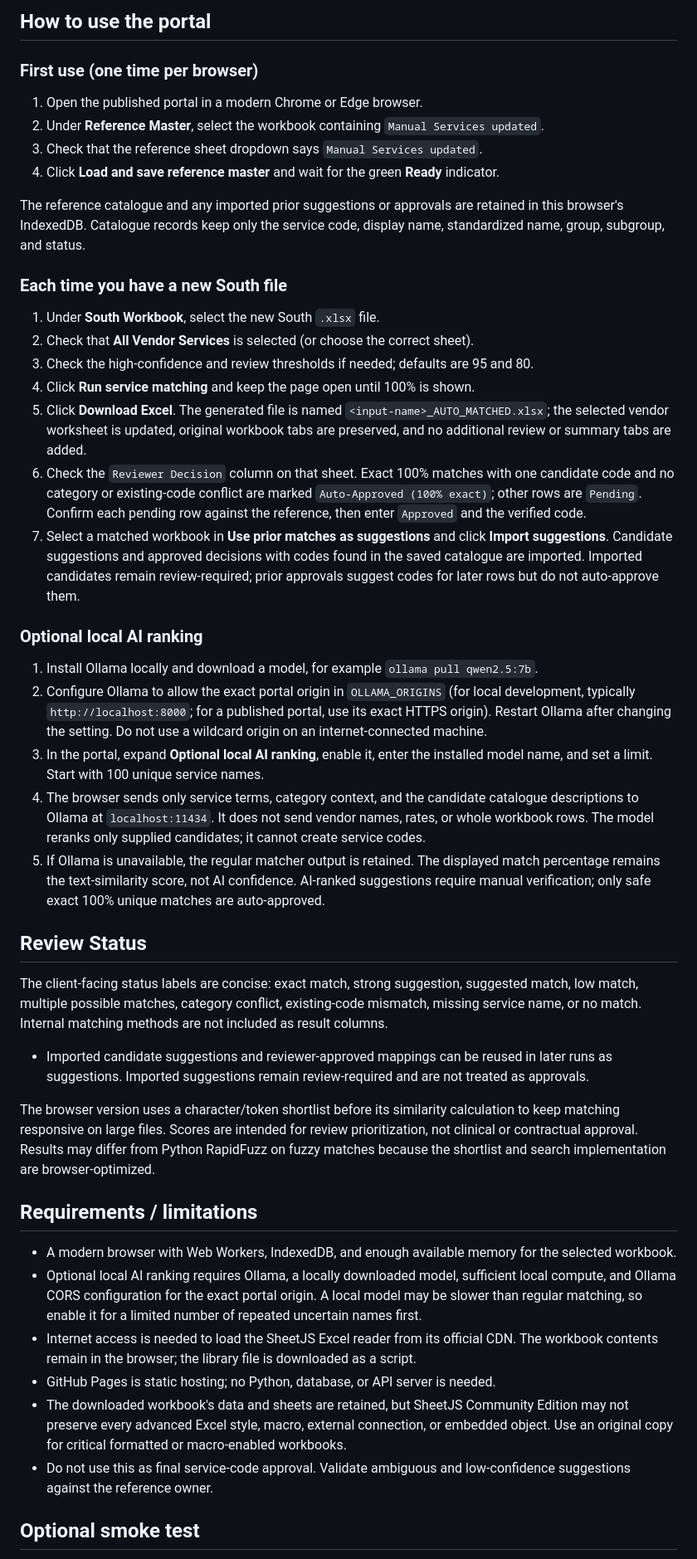
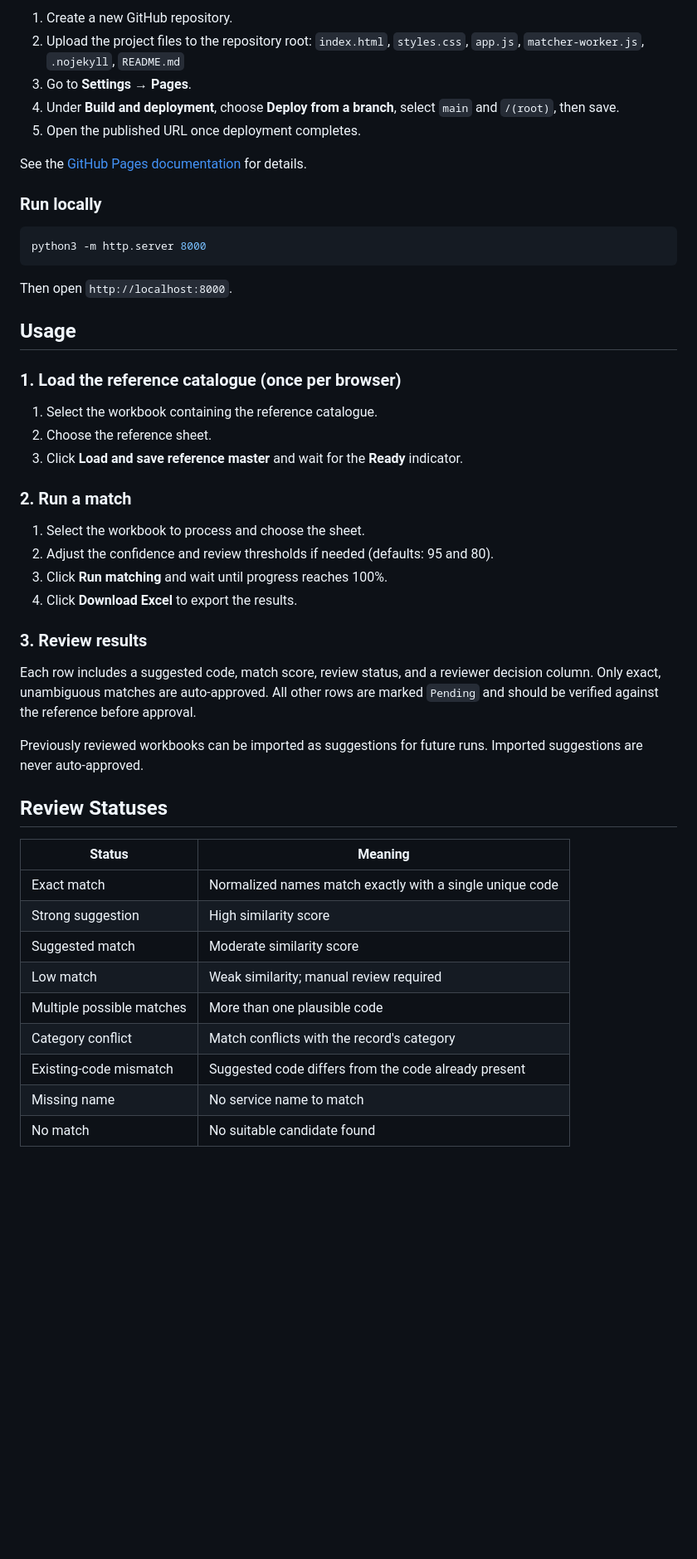
Before and after one commit to laibahusnain12-lang/Service_Code_Match, a Markdown page: README.md, the part around one of its changes. Shown at 83% size. GitHub-like rendering; blank space fills up the shorter version.

````diff
--- a/README.md
+++ b/README.md
@@ -34,49 +26,53 @@ Official guide: <https://docs.github.com/en/pages/getting-started-with-github-pa
 
-## How to use the portal
+1. Create a new GitHub repository.
+2. Upload the project files to the repository root:
+   `index.html`, `styles.css`, `app.js`, `matcher-worker.js`, `.nojekyll`, `README.md`
+3. Go to **Settings → Pages**.
+4. Under **Build and deployment**, choose **Deploy from a branch**, select `main` and `/(root)`, then save.
+5. Open the published URL once deployment completes.
 
-### First use (one time per browser)
+See the [GitHub Pages documentation](https://docs.github.com/en/pages/getting-started-with-github-pages/creating-a-github-pages-site) for details.
 
-1. Open the published portal in a modern Chrome or Edge browser.
-2. Under **Reference Master**, select the workbook containing `Manual Services updated`.
-3. Check that the reference sheet dropdown says `Manual Services updated`.
-4. Click **Load and save reference master** and wait for the green **Ready** indicator.
+### Run locally
 
-The reference catalogue and any imported prior suggestions or approvals are retained in this browser's IndexedDB. Catalogue records keep only the service code, display name, standardized name, group, subgroup, and status.
+```bash
+python3 -m http.server 8000
+```
 
-### Each time you have a new South file
+Then open `http://localhost:8000`.
 
-1. Under **South Workbook**, select the new South `.xlsx` file.
-2. Check that **All Vendor Services** is selected (or choose the correct sheet).
-3. Check the high-confidence and review thresholds if needed; defaults are 95 and 80.
-4. Click **Run service matching** and keep the page open until 100% is shown.
-5. Click **Download Excel**. The generated file is named `<input-name>_AUTO_MATCHED.xlsx`; the selected vendor worksheet is updated, original workbook tabs are preserved, and no additional review or summary tabs are added.
-6. Check the `Reviewer Decision` column on that sheet. Exact 100% matches with one candidate code and no category or existing-code conflict are marked `Auto-Approved (100% exact)`; other rows are `Pending`. Confirm each pending row against the reference, then enter `Approved` and the verified code.
-7. Select a matched workbook in **Use prior matches as suggestions** and click **Import suggestions**. Candidate suggestions and approved decisions with codes found in the saved catalogue are imported. Imported candidates remain review-required; prior approvals suggest codes for later rows but do not auto-approve them.
+## Usage
 
-### Optional local AI ranking
+### 1. Load the reference catalogue (once per browser)
 
-1. Install Ollama locally and download a model, for example `ollama pull qwen2.5:7b`.
-2. Configure Ollama to allow the exact portal origin in `OLLAMA_ORIGINS` (for local development, typically `http://localhost:8000`; for a published portal, use its exact HTTPS origin). Restart Ollama after changing the setting. Do not use a wildcard origin on an internet-connected machine.
-3. In the portal, expand **Optional local AI ranking**, enable it, enter the installed model name, and set a limit. Start with 100 unique service names.
-4. The browser sends only service terms, category context, and the candidate catalogue descriptions to Ollama at `localhost:11434`. It does not send vendor names, rates, or whole workbook rows. The model reranks only supplied candidates; it cannot create service codes.
-5. If Ollama is unavailable, the regular matcher output is retained. The displayed match percentage remains the text-similarity score, not AI confidence. AI-ranked suggestions require manual verification; only safe exact 100% unique matches are auto-approved.
+1. Select the workbook containing the reference catalogue.
+2. Choose the reference sheet.
+3. Click **Load and save reference master** and wait for the **Ready** indicator.
 
-## Review Status
+### 2. Run a match
 
-The client-facing status labels are concise: exact match, strong suggestion, suggested match, low match, multiple possible matches, category conflict, existing-code mismatch, missing service name, or no match. Internal matching methods are not included as result columns.
+1. Select the workbook to process and choose the sheet.
+2. Adjust the confidence and review thresholds if needed (defaults: 95 and 80).
+3. Click **Run matching** and wait until progress reaches 100%.
+4. Click **Download Excel** to export the results.
 
-- Imported candidate suggestions and reviewer-approved mappings can be reused in later runs as suggestions. Imported suggestions remain review-required and are not treated as approvals.
+### 3. Review results
 
-The browser version uses a character/token shortlist before its similarity calculation to keep matching responsive on large files. Scores are intended for review prioritization, not clinical or contractual approval. Results may differ from Python RapidFuzz on fuzzy matches because the shortlist and search implementation are browser-optimized.
+Each row includes a suggested code, match score, review status, and a reviewer decision column. Only exact, unambiguous matches are auto-approved. All other rows are marked `Pending` and should be verified against the reference before approval.
 
-## Requirements / limitations
+Previously reviewed workbooks can be imported as suggestions for future runs. Imported suggestions are never auto-approved.
 
-- A modern browser with Web Workers, IndexedDB, and enough available memory for the selected workbook.
-- Optional local AI ranking requires Ollama, a locally downloaded model, sufficient local compute, and Ollama CORS configuration for the exact portal origin. A local model may be slower than regular matching, so enable it for a limited number of repeated uncertain names first.
-- Internet access is needed to load the SheetJS Excel reader from its official CDN. The workbook contents remain in the browser; the library file is downloaded as a script.
-- GitHub Pages is static hosting; no Python, database, or API server is needed.
-- The downloaded workbook's data and sheets are retained, but SheetJS Community Edition may not preserve every advanced Excel style, macro, external connection, or embedded object. Use an original copy for critical formatted or macro-enabled workbooks.
-- Do not use this as final service-code approval. Validate ambiguous and low-confidence suggestions against the reference owner.
+## Review Statuses
 
-## Optional smoke test
+| Status | Meaning |
+|---|---|
+| Exact match | Normalized names match exactly with a single unique code |
+| Strong suggestion | High similarity score |
+| Suggested match | Moderate similarity score |
+| Low match | Weak similarity; manual review required |
+| Multiple possible matches | More than one plausible code |
+| Category conflict | Match conflicts with the record's category |
+| Existing-code mismatch | Suggested code differs from the code already present |
+| Missing name | No service name to match |
+| No match | No suitable candidate found |
 
````
Also changed, not shown: other parts of README.md (+49 -33 lines).
